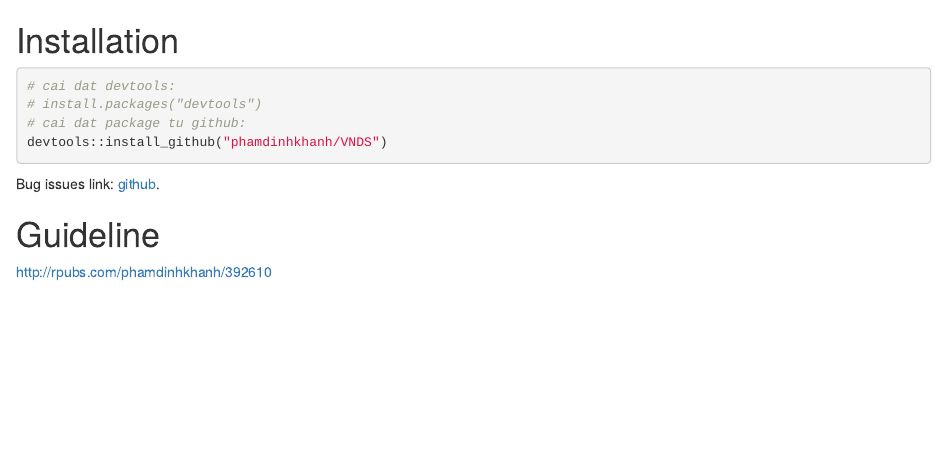
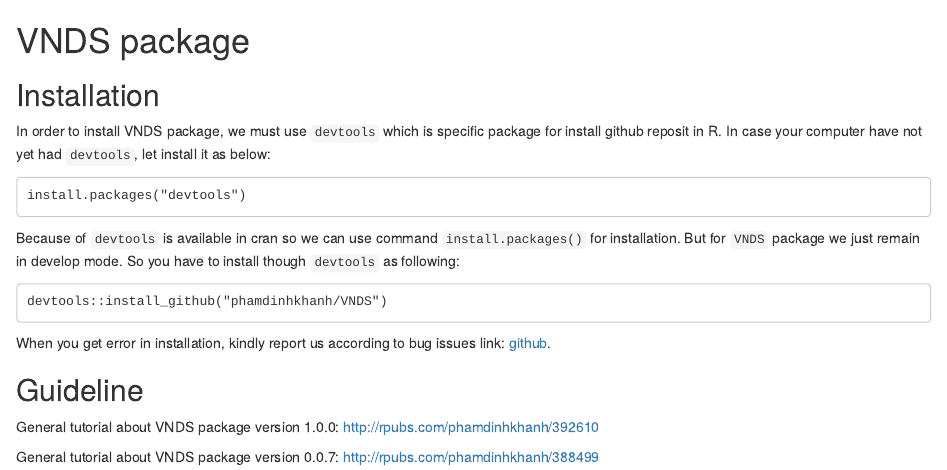
Before and after one commit to phamdinhkhanh/VNDS, an R Markdown document (README.Rmd): the page in a window 1100 px wide, from its top. Rendered offline with R 4.5, knitr and Pandoc, with nearby package versions.

Commit message:
Update README.Rmd

````diff
--- a/README.Rmd
+++ b/README.Rmd
@@ -1,15 +1,22 @@
+# VNDS package
+## Installation
+In order to install VNDS package, we must use `devtools` which is specific package for install github reposit in R. In case your computer have not yet had `devtools`, let install it as below:
 
-# Installation
+```
+install.packages("devtools")
+```
+Because of `devtools` is available in cran so we can use command `install.packages()` for installation. But for `VNDS` package we just remain in develop mode. So you have to install though `devtools` as following:
 
-```{r, eval = FALSE}
-# cai dat devtools:
-# install.packages("devtools")
-# cai dat package tu github:
+```
 devtools::install_github("phamdinhkhanh/VNDS")
 ```
 
-Bug issues link: [github](https://github.com/phamdinhkhanh/VNDS/issues).
+When you get error in installation, kindly report us according to bug issues link: [github](https://github.com/phamdinhkhanh/VNDS/issues).
 
-# Guideline
+## Guideline
 
+General tutorial about VNDS package version 1.0.0:
 http://rpubs.com/phamdinhkhanh/392610
+
+General tutorial about VNDS package version 0.0.7:
+http://rpubs.com/phamdinhkhanh/388499
````
